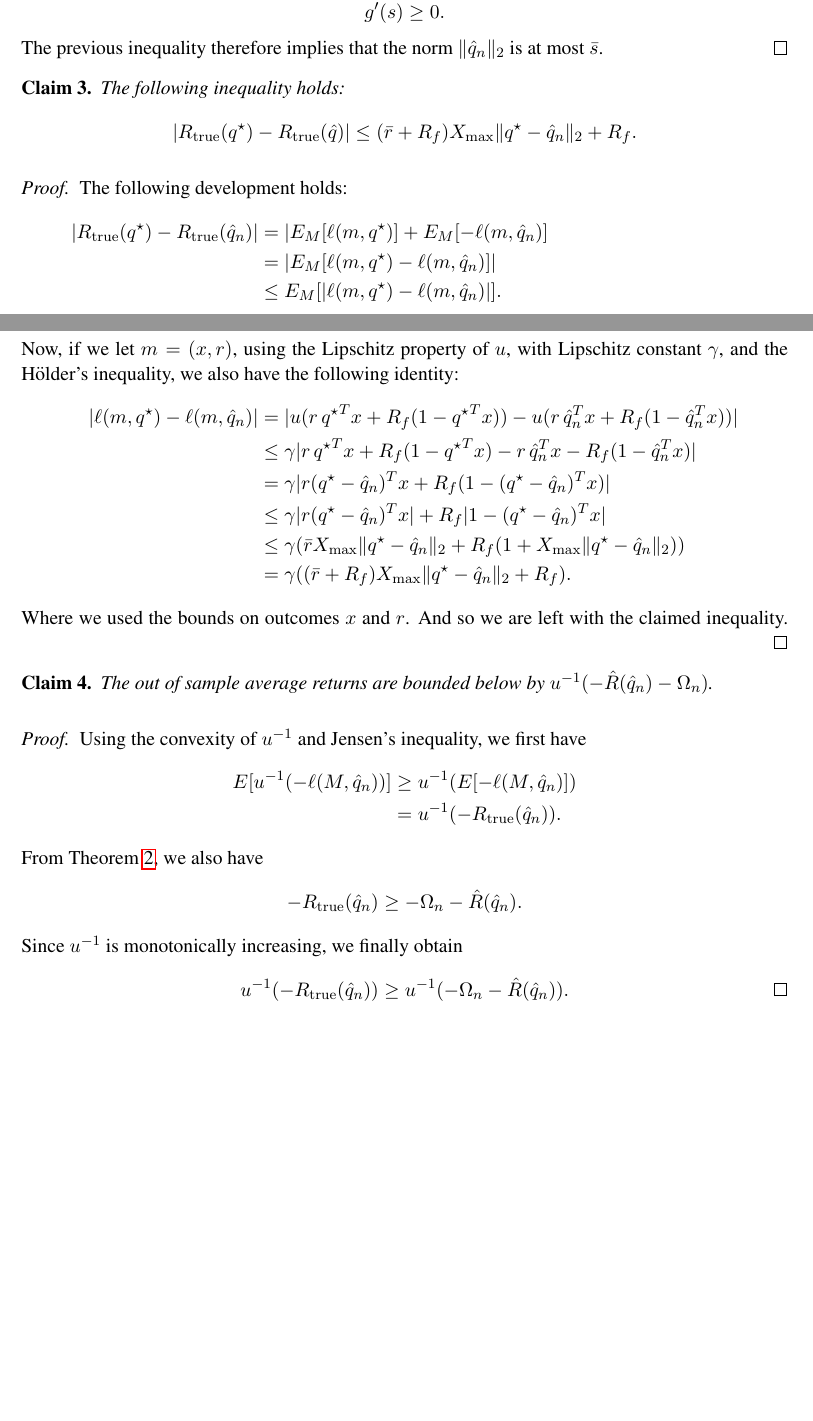
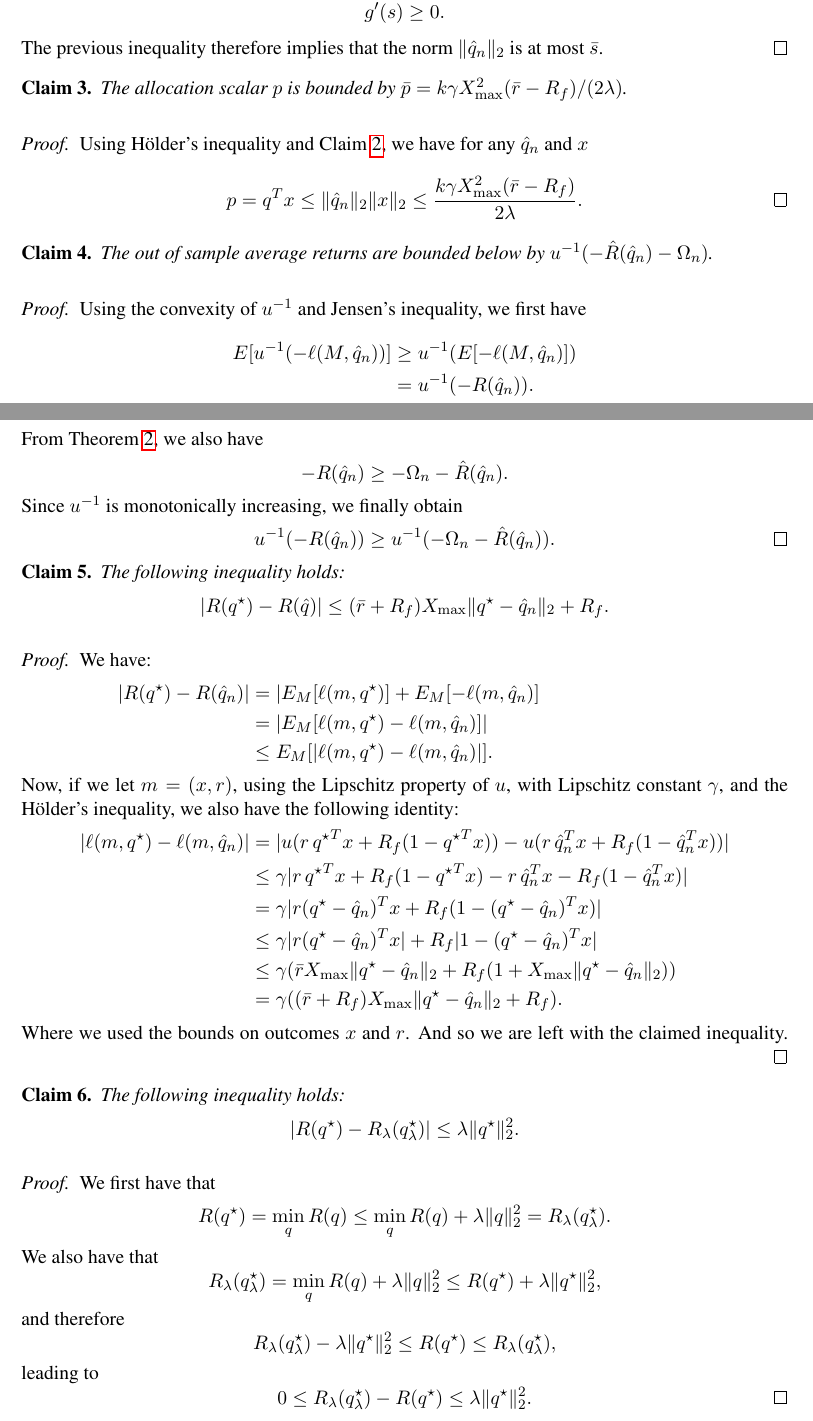
Before and after one commit to neuschwanstein/MEMOIRE, a LaTeX document (Article/master.tex, which reads Article/appendix.tex): two parts of pages 6 and 7 of 7, joined at a grey line, cut so that both start at the same text, the shorter picture padded with empty space. Compiled offline with pdfLaTeX.

Commit message:
Updated work

```diff
--- a/Article/appendix.tex
+++ b/Article/appendix.tex
@@ -73,19 +73,52 @@
   s$.
 \end{proof}
 
+\begin{claim}
+  \label{claim_p_bound}
+  The allocation scalar $p$ is bounded by $\bar p = k\gamma X_{\max}^2(\bar r- R_f)/(2\lambda)$.
+\end{claim}
+\begin{proof}
+  Using Hölder's inequality and Claim \ref{claim_q_bound}, we have for any $\hat q_n$ and
+  $x$
+  \begin{equation*}
+    p = q^Tx \leq \|\hat q_n\|_2 \|x\|_2 \leq \frac{k\gamma X_{\max}^2(\bar
+      r-R_f)}{2\lambda}.\qedhere
+  \end{equation*}
+\end{proof}
+
+\begin{claim}
+  \label{out_of_sample_claim}
+  The out of sample average returns are bounded below by $u^{-1}(-\hat R(\qHat_n) - \Omega_n)$.
+\end{claim}
+\begin{proof}
+  Using the convexity of $u^{-1}$ and Jensen's inequality, we first have
+  \begin{align*}
+    E[u^{-1}(-\ell(M,\qHat_n))] &\geq u^{-1}(E[-\ell(M,\qHat_n)])\\
+                                &=u^{-1}(-R(\qHat_n)).
+  \end{align*}
+  From Theorem \ref{thm2}, we also have
+  \begin{equation*}
+    -R(\qHat_n) \geq -\Omega_n - \hat R(\qHat_n).
+  \end{equation*}
+  Since $u^{-1}$ is monotonically increasing, we finally obtain
+  \begin{equation*}
+    u^{-1}(-R(\qHat_n)) \geq u^{-1}(-\Omega_n - \hat R(\qHat_n)).\qedhere
+  \end{equation*}
+\end{proof}
+
 
 \begin{claim}
 \label{claim1}
  The following inequality holds:
 \begin{equation*}
-  |\trueRisk(\qStar) - \trueRisk(\hat q)| \leq (\bar r +R_f)\xMax\|\qStar - \qHat_n\|_2 + R_f.
+  |R(\qStar) - R(\hat q)| \leq (\bar r +R_f)\xMax\|\qStar - \qHat_n\|_2 + R_f.
 \end{equation*}
 \end{claim}
 
 \begin{proof}
-The following development holds:
+We have:
 \begin{align*}
-  |\trueRisk(\qStar) - \trueRisk(\qHat_n)| &= |E_M[\ell(m,\qStar)] + E_M[-\ell(m,\qHat_n)]\\
+  |R(\qStar) - R(\qHat_n)| &= |E_M[\ell(m,\qStar)] + E_M[-\ell(m,\qHat_n)]\\
                                            & = |E_M[\ell(m,\qStar) - \ell(m,\qHat_n)]|\\
                                            & \leq E_M[|\ell(m,\qStar) - \ell(m,\qHat_n)|].\\
   \intertext{Now, if we let $m=(x,r)$, using the Lipschitz property of $u$, with Lipschitz constant
@@ -101,24 +134,29 @@ Where we used the bounds on outcomes $x$ and $r$. And so we are left with the cl
 inequality.
 \end{proof}
 
-
 \begin{claim}
-  \label{out_of_sample_claim}
-  The out of sample average returns are bounded below by $u^{-1}(-\hat R(\qHat_n) - \Omega_n)$.
+  \label{delage_bound_claim}
+  The following inequality holds:
+  \begin{equation*}
+    |R(q^\star) - R_\lambda(q^\star_\lambda)| \leq \lambda\|q^\star\|^2_2.
+  \end{equation*}
 \end{claim}
 \begin{proof}
-  Using the convexity of $u^{-1}$ and Jensen's inequality, we first have
-  \begin{align*}
-    E[u^{-1}(-\ell(M,\qHat_n))] &\geq u^{-1}(E[-\ell(M,\qHat_n)])\\
-                                &=u^{-1}(-\trueRisk(\qHat_n)).
-  \end{align*}
-  From Theorem \ref{thm2}, we also have
+  We first have that
   \begin{equation*}
-    -\trueRisk(\qHat_n) \geq -\Omega_n - \hat R(\qHat_n).
+    R(q^\star) = \min_q R(q) \leq \min_q R(q) + \lambda\|q\|_2^2 = R_\lambda(q^\star_\lambda).
   \end{equation*}
-  Since $u^{-1}$ is monotonically increasing, we finally obtain
+  We also have that
   \begin{equation*}
-    u^{-1}(-\trueRisk(\qHat_n)) \geq u^{-1}(-\Omega_n - \hat R(\qHat_n)).\qedhere
+    R_\lambda(q^\star_\lambda) = \min_q R(q) + \lambda\|q\|^2_2 \leq R(q^\star) + \lambda\|q^\star\|^2_2,
+  \end{equation*}
+  and therefore
+  \begin{equation*}
+    R_\lambda(q^\star_\lambda) - \lambda\|q^\star\|^2_2 \leq R(q^\star) \leq R_\lambda(q^\star_\lambda),
+  \end{equation*}
+  leading to
+  \begin{equation*}
+    0 \leq R_\lambda(q^\star_\lambda) - R(q^\star) \leq \lambda\|q^\star\|^2_2.\qedhere
   \end{equation*}
 \end{proof}
 
```
Also changed, not shown: Article/master.tex (+41 -21 lines), Article/appendix.tex (4 more changed lines).
